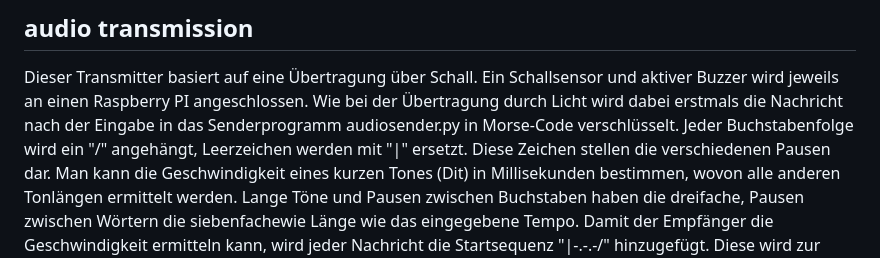
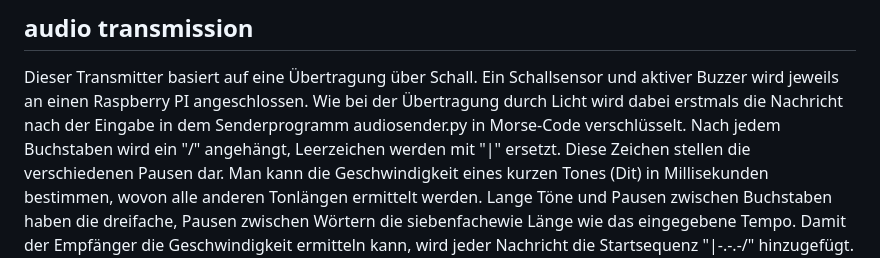
Before and after one commit to Terraminator/Morse-Transmitter, a Markdown page: README.md, the part around the change. GitHub-like rendering.

```diff
--- a/README.md
+++ b/README.md
@@ -75,7 +75,7 @@ Jedoch wird dies ein Stück weit durch die Defragmentierung wieder wettgemacht,
 ## audio transmission
 
 Dieser Transmitter basiert auf eine Übertragung über Schall. Ein Schallsensor und aktiver Buzzer wird jeweils an einen Raspberry PI angeschlossen. Wie bei der
-Übertragung durch Licht wird dabei erstmals die Nachricht nach der Eingabe in das Senderprogramm audiosender.py in Morse-Code verschlüsselt. Jeder Buchstabenfolge wird
+Übertragung durch Licht wird dabei erstmals die Nachricht nach der Eingabe in dem Senderprogramm audiosender.py in Morse-Code verschlüsselt. Nach jedem Buchstaben wird
 ein "/" angehängt, Leerzeichen werden mit "|" ersetzt. Diese Zeichen stellen die verschiedenen Pausen dar.
 Man kann die Geschwindigkeit eines kurzen Tones (Dit) in Millisekunden bestimmen, wovon alle anderen Tonlängen ermittelt werden. Lange Töne und Pausen zwischen
 Buchstaben haben die dreifache, Pausen zwischen Wörtern die siebenfachewie Länge wie das eingegebene Tempo.
```
